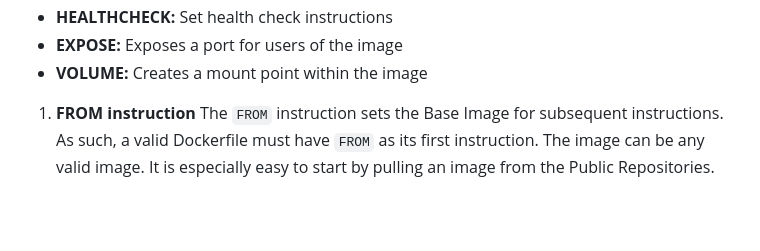
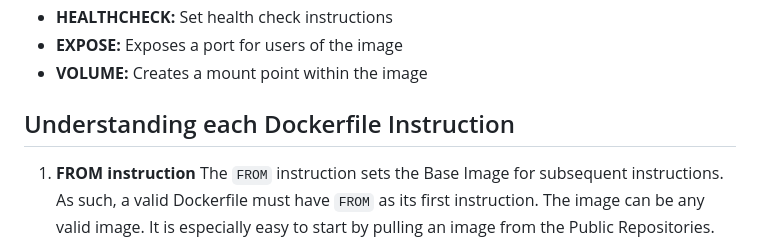
Before and after one commit to HILL-TOPCONSULTANCY/hilltop-docker-learning, a Markdown page: Docker-file.md, the part around the change. Rendered like a GitHub page; blank space fills up the shorter version.

Commit message:
Modified dockfile  instructions

```diff
--- a/Docker-file.md
+++ b/Docker-file.md
@@ -22,6 +22,8 @@
 - **HEALTHCHECK:** Set health check instructions
 - **EXPOSE:** Exposes a port for users of the image
 - **VOLUME:** Creates a mount point within the image
+
+## Understanding each Dockerfile Instruction
 
 1.	**FROM instruction**
 The `FROM` instruction sets the Base Image for subsequent instructions. As such, a valid Dockerfile must have `FROM` as its first instruction. The image can be any valid image. It is especially easy to start by pulling an image from the Public Repositories.
```
Also changed, not shown: Docker-Containers.md (+1 -1 lines).
